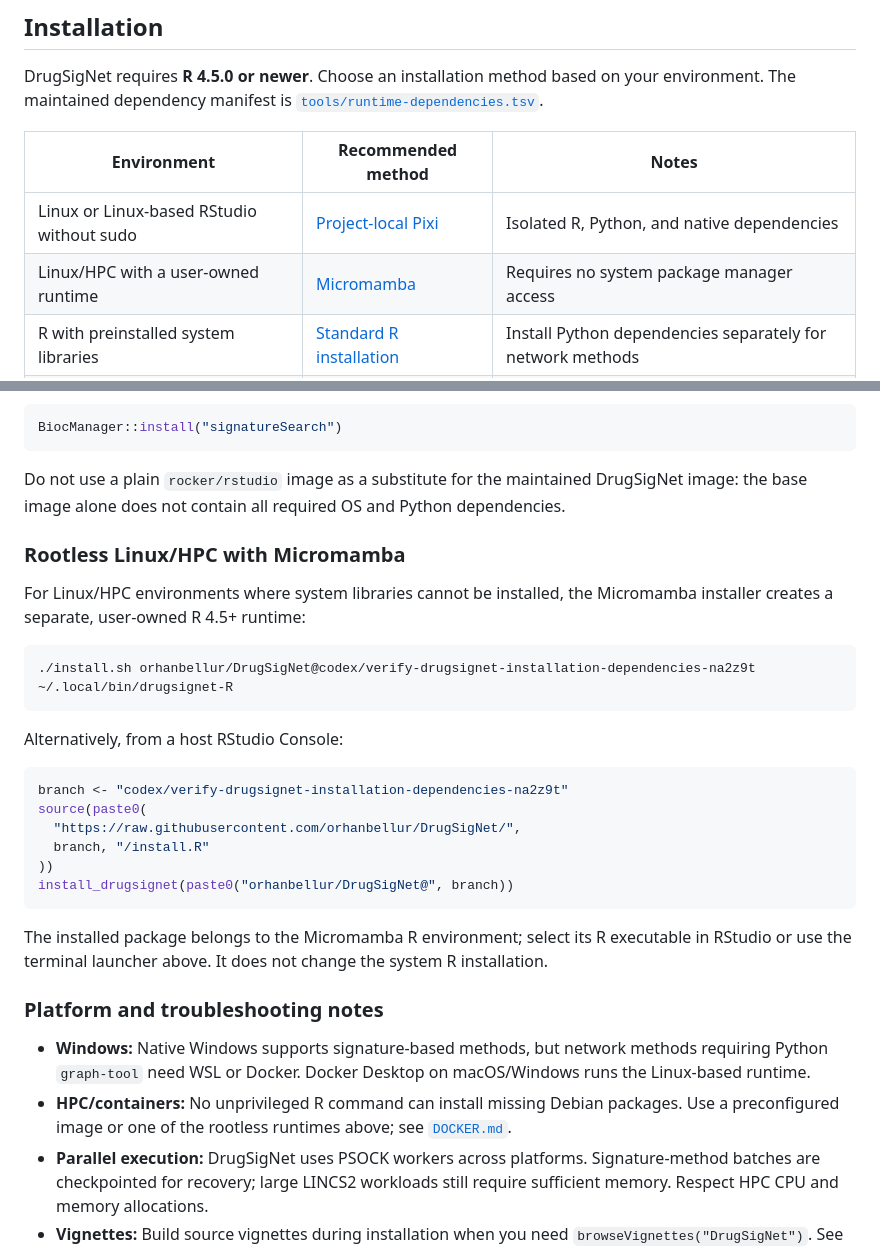
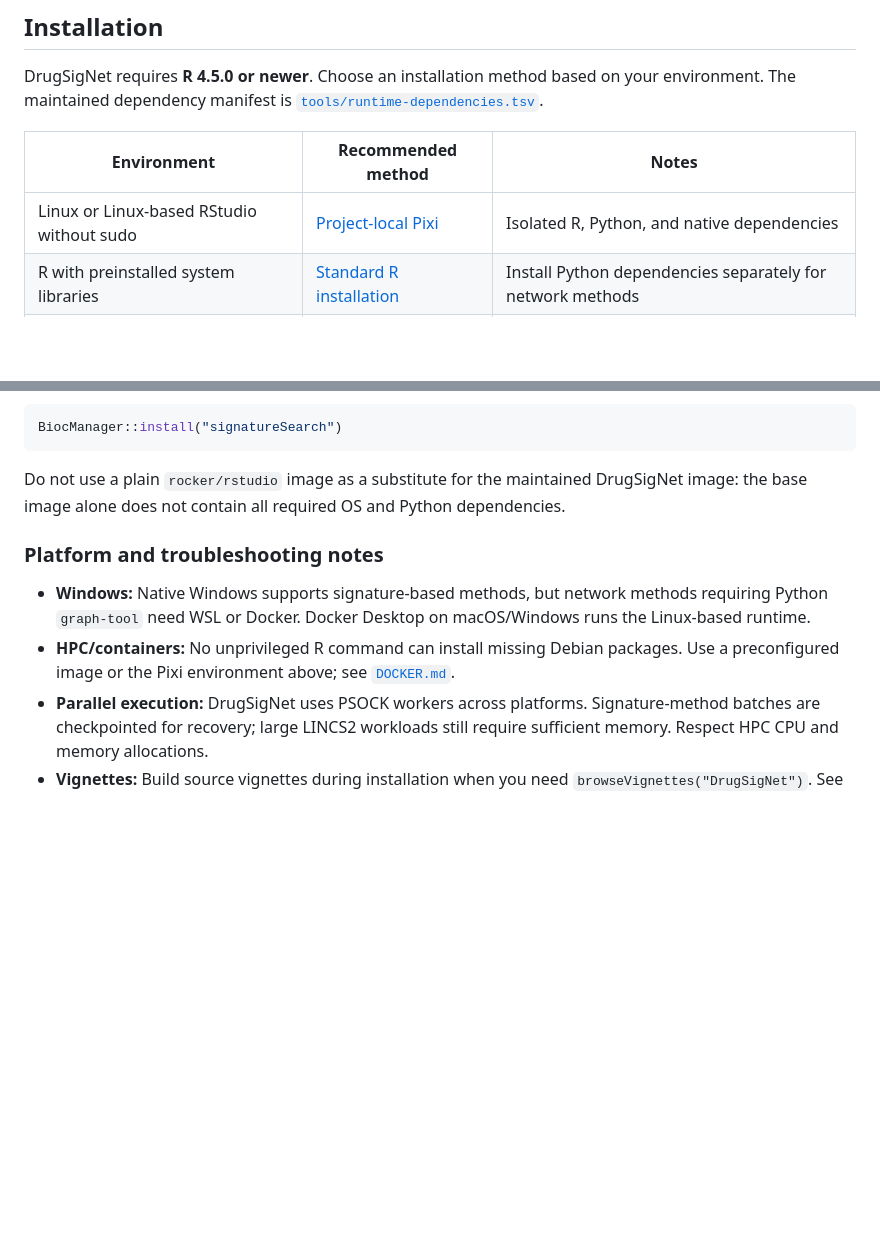
Before and after one commit to orhanbellur/DrugSigNet, a Markdown page: README.md, 2 parts joined by grey strips. GitHub-like rendering; blank space fills up the shorter version.

Commit message:
docs: remove Micromamba installation option from README

````diff
--- a/README.md
+++ b/README.md
@@ -42,7 +42,6 @@ DrugSigNet requires **R 4.5.0 or newer**. Choose an installation method based on
 | Environment | Recommended method | Notes |
 |---|---|---|
 | Linux or Linux-based RStudio without sudo | [Project-local Pixi](#project-local-pixi-recommended-for-rootless-setup) | Isolated R, Python, and native dependencies |
-| Linux/HPC with a user-owned runtime | [Micromamba](#rootless-linuxhpc-with-micromamba) | Requires no system package manager access |
 | R with preinstalled system libraries | [Standard R installation](#standard-r-installation) | Install Python dependencies separately for network methods |
 | Docker Desktop or a reproducible container | [Docker](#docker) | Use the maintained image, not bare Rocker |
 
@@ -103,32 +102,10 @@ BiocManager::install("signatureSearch")
 
 Do not use a plain `rocker/rstudio` image as a substitute for the maintained DrugSigNet image: the base image alone does not contain all required OS and Python dependencies.
 
-### Rootless Linux/HPC with Micromamba
-
-For Linux/HPC environments where system libraries cannot be installed, the Micromamba installer creates a separate, user-owned R 4.5+ runtime:
-
-```bash
-./install.sh orhanbellur/DrugSigNet@codex/verify-drugsignet-installation-dependencies-na2z9t
-~/.local/bin/drugsignet-R
-```
-
-Alternatively, from a host RStudio Console:
-
-```r
-branch <- "codex/verify-drugsignet-installation-dependencies-na2z9t"
-source(paste0(
-  "https://raw.githubusercontent.com/orhanbellur/DrugSigNet/",
-  branch, "/install.R"
-))
-install_drugsignet(paste0("orhanbellur/DrugSigNet@", branch))
-```
-
-The installed package belongs to the Micromamba R environment; select its R executable in RStudio or use the terminal launcher above. It does not change the system R installation.
-
 ### Platform and troubleshooting notes
 
 - **Windows:** Native Windows supports signature-based methods, but network methods requiring Python `graph-tool` need WSL or Docker. Docker Desktop on macOS/Windows runs the Linux-based runtime.
-- **HPC/containers:** No unprivileged R command can install missing Debian packages. Use a preconfigured image or one of the rootless runtimes above; see [`DOCKER.md`](DOCKER.md).
+- **HPC/containers:** No unprivileged R command can install missing Debian packages. Use a preconfigured image or the Pixi environment above; see [`DOCKER.md`](DOCKER.md).
 - **Parallel execution:** DrugSigNet uses PSOCK workers across platforms. Signature-method batches are checkpointed for recovery; large LINCS2 workloads still require sufficient memory. Respect HPC CPU and memory allocations.
 - **Vignettes:** Build source vignettes during installation when you need `browseVignettes("DrugSigNet")`. See [Documentation](#documentation) for an RStudio Server fallback.
 - **Validation:** Run `DrugSigNet::check_drugsignet_installation(stop_on_error = TRUE)` to identify missing dependencies; `DrugSigNet::setup_synapser()` checks Synapse client support.
````
